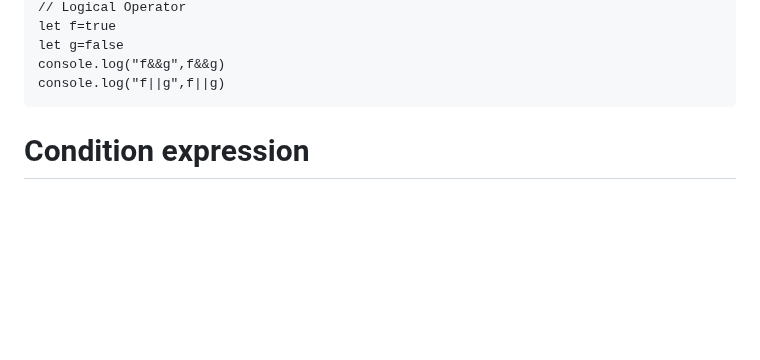
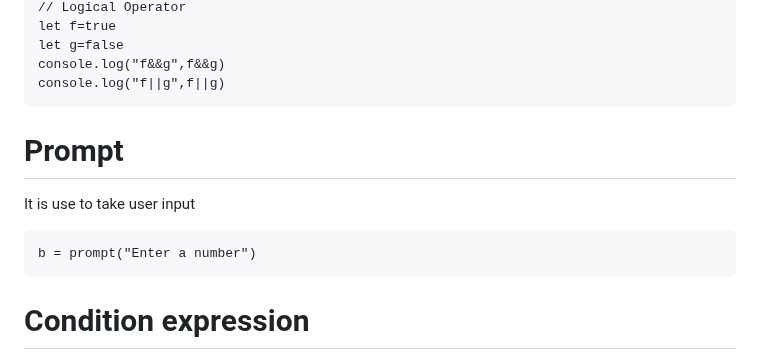
Before and after one commit to Asifekhlaque/Learn_Javascript, a Markdown page: README.md, the part around the change. Drawn GitHub-style; blank space fills up the shorter version.

```diff
--- a/README.md
+++ b/README.md
@@ -163,6 +163,12 @@ Optater is a symbol used to perform an operation on a value
     let g=false
     console.log("f&&g",f&&g)
     console.log("f||g",f||g)
+
+# Prompt
+It is use to take user input
+
+    b = prompt("Enter a number")
+
 # Condition expression
 Condition expression is a way to create a conditional statement
 if (condition) {
```
